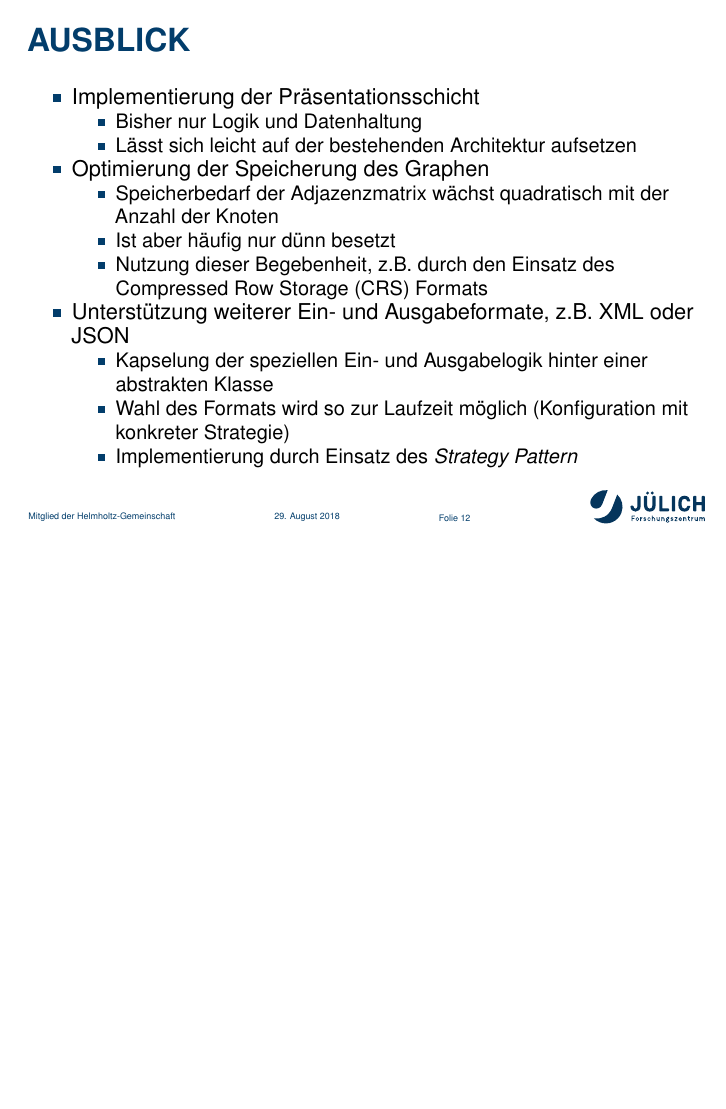
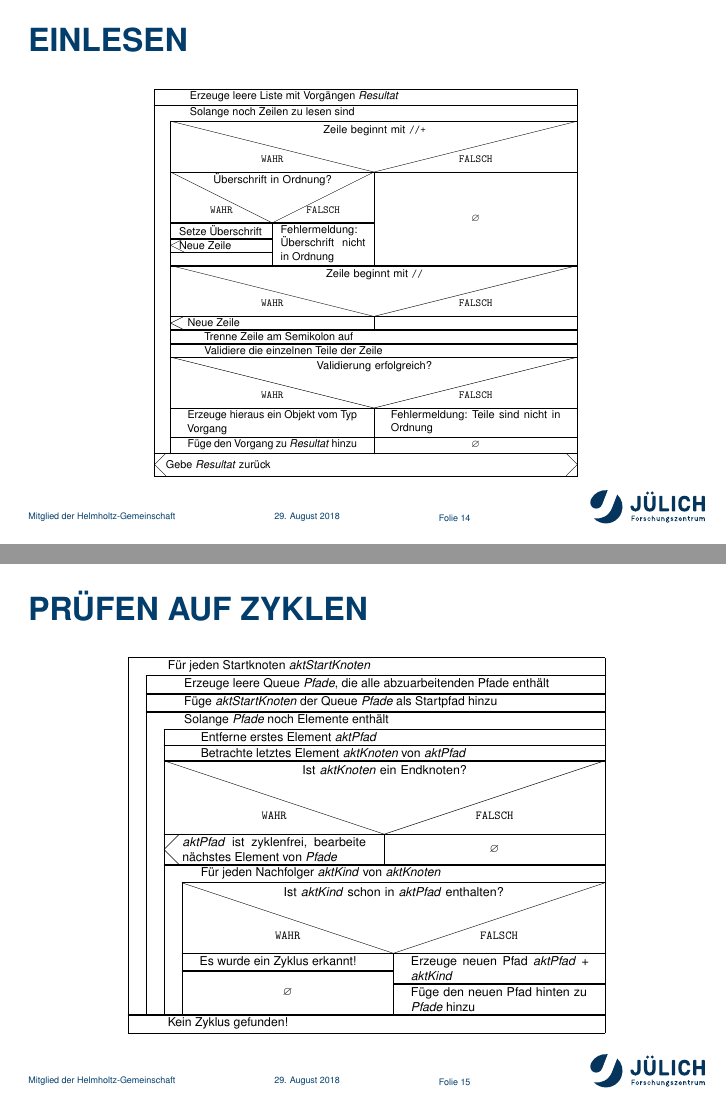
Before and after one commit to chr-peters/ihk_abschlusspruefung_netzplaene, LaTeX slides (presentation/presentation.tex): page 13 of 13 before the commit and pages 15 and 16 of 16 after it, the two joined at a grey line, the shorter picture padded with empty space. The pictures show the PDF file presentation/presentation.pdf that the author committed with the source.

Commit message:
added backup slides

```diff
--- a/presentation/presentation.tex
+++ b/presentation/presentation.tex
@@ -254 +267,11 @@
+  \end{figure}
+\end{frame}
+
+\begin{frame}
+  \frametitle{Pr\"ufen auf Zyklen}
+  \begin{figure}
+    \resizebox{!}{100px}{\input{../doc/struktogramme/zyklen}}
+  \end{figure}
+\end{frame}
+
 \end{document}
```
Also changed, not shown: presentation/presentation.pdf, presentation/presentation.tex (15 more changed lines).
